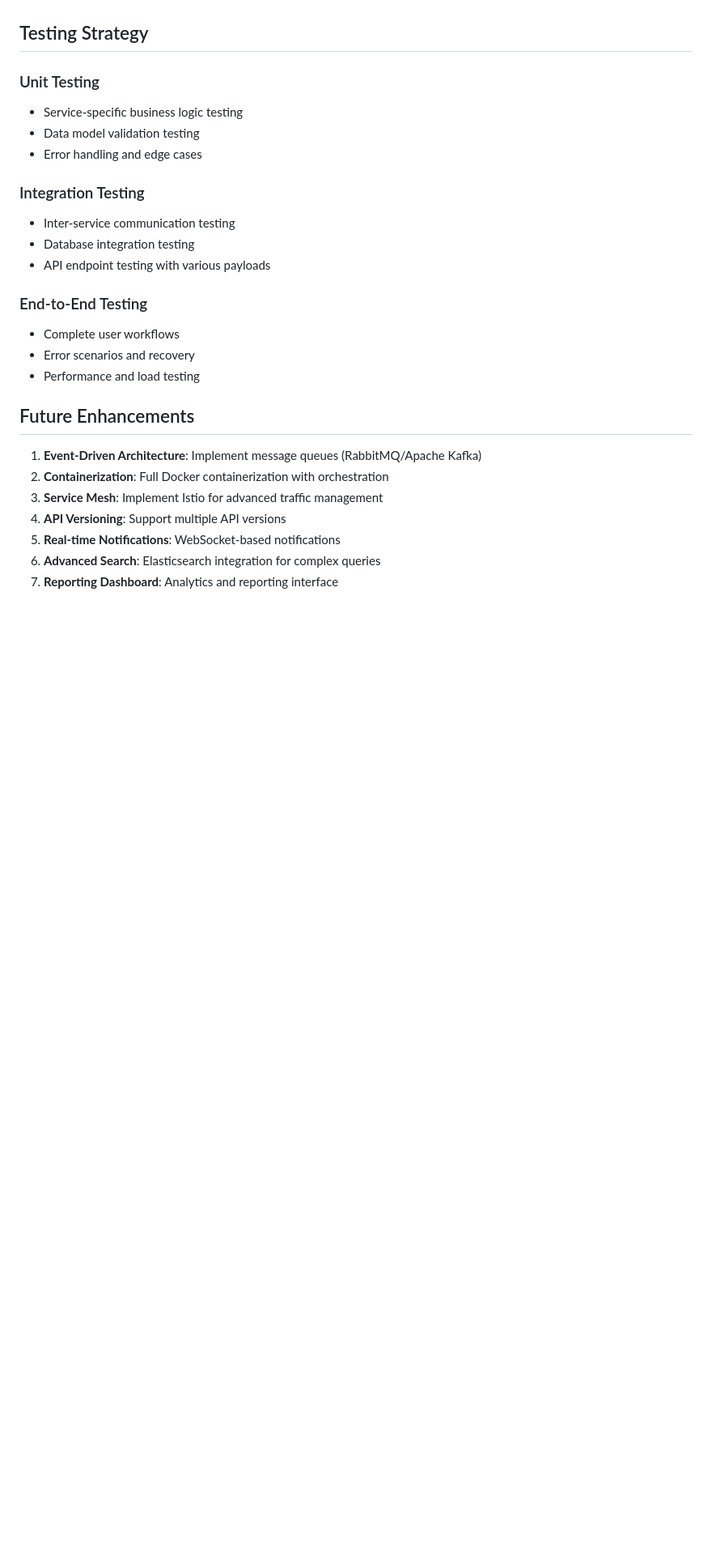
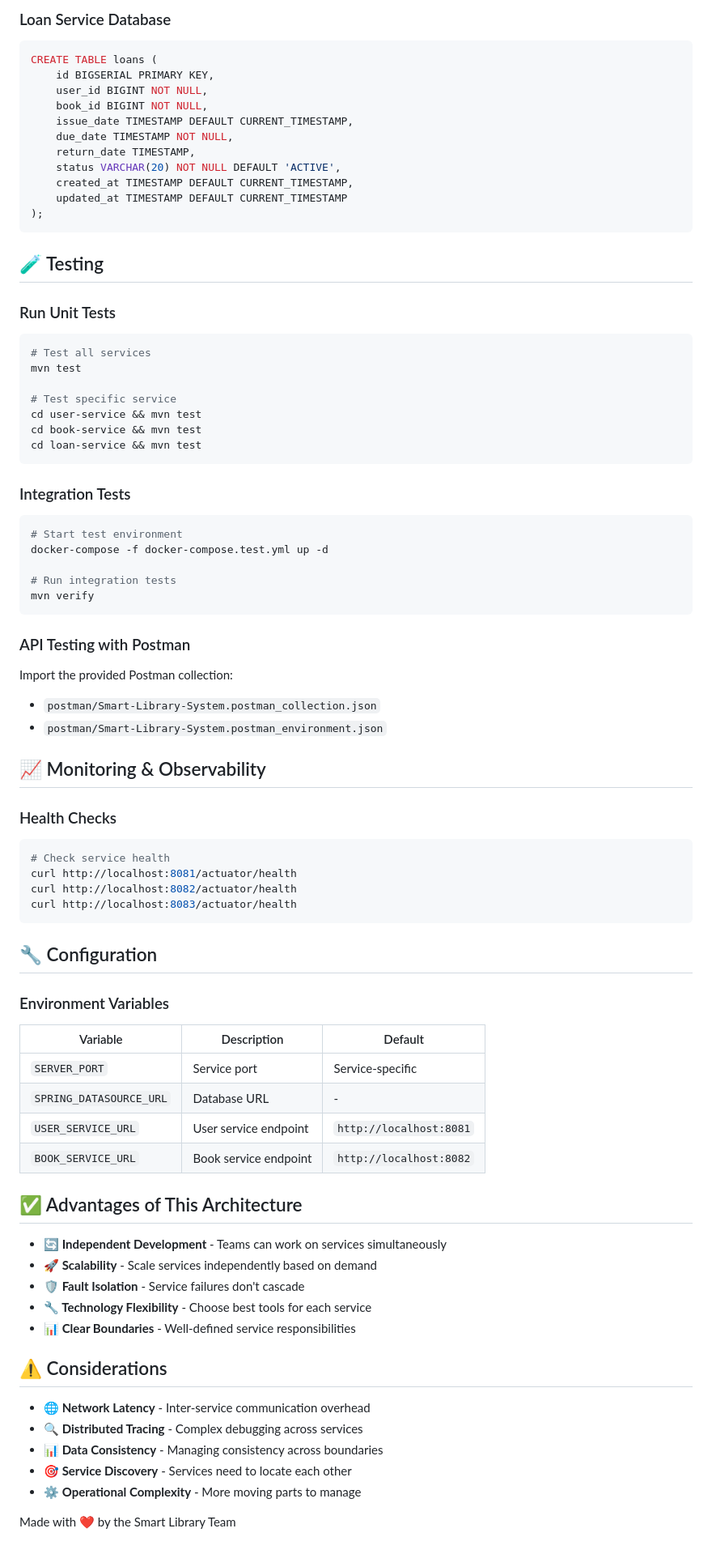
Before and after one commit to Hasnain1408/Distributed-System-Library-Management, a Markdown page: Phase-2/README.md, the part around one of its changes. Shown at 81% size. GitHub-like rendering; blank space fills up the shorter version.

````diff
--- a/Phase-2/README.md
+++ b/Phase-2/README.md
@@ -194,31 +175,88 @@ The system implements **synchronous communication** patterns using HTTP/REST API
+### Loan Service Database
+
+```sql
+CREATE TABLE loans (
+    id BIGSERIAL PRIMARY KEY,
+    user_id BIGINT NOT NULL,
+    book_id BIGINT NOT NULL,
+    issue_date TIMESTAMP DEFAULT CURRENT_TIMESTAMP,
+    due_date TIMESTAMP NOT NULL,
+    return_date TIMESTAMP,
+    status VARCHAR(20) NOT NULL DEFAULT 'ACTIVE',
+    created_at TIMESTAMP DEFAULT CURRENT_TIMESTAMP,
+    updated_at TIMESTAMP DEFAULT CURRENT_TIMESTAMP
+);
+```
 
 
+## 🧪 Testing
 
-## Testing Strategy
+### Run Unit Tests
 
-### Unit Testing
-- Service-specific business logic testing
-- Data model validation testing
-- Error handling and edge cases
+```bash
+# Test all services
+mvn test
 
-### Integration Testing
-- Inter-service communication testing
-- Database integration testing
-- API endpoint testing with various payloads
+# Test specific service
+cd user-service && mvn test
+cd book-service && mvn test
+cd loan-service && mvn test
+```
 
-### End-to-End Testing
-- Complete user workflows
-- Error scenarios and recovery
-- Performance and load testing
+### Integration Tests
+
+```bash
+# Start test environment
+docker-compose -f docker-compose.test.yml up -d
+
+# Run integration tests
+mvn verify
+```
+
+### API Testing with Postman
+
+Import the provided Postman collection:
+- `postman/Smart-Library-System.postman_collection.json`
+- `postman/Smart-Library-System.postman_environment.json`
+
+## 📈 Monitoring & Observability
+
+### Health Checks
+
+```bash
+# Check service health
+curl http://localhost:8081/actuator/health
+curl http://localhost:8082/actuator/health
+curl http://localhost:8083/actuator/health
+```
+
+## 🔧 Configuration
+
+### Environment Variables
+
+| Variable | Description | Default |
+|----------|-------------|---------|
+| `SERVER_PORT` | Service port | Service-specific |
+| `SPRING_DATASOURCE_URL` | Database URL | - |
+| `USER_SERVICE_URL` | User service endpoint | `http://localhost:8081` |
+| `BOOK_SERVICE_URL` | Book service endpoint | `http://localhost:8082` |
 
 
+## ✅ Advantages of This Architecture
 
-## Future Enhancements
+- **🔄 Independent Development** - Teams can work on services simultaneously
+- **🚀 Scalability** - Scale services independently based on demand
+- **🛡️ Fault Isolation** - Service failures don't cascade
+- **🔧 Technology Flexibility** - Choose best tools for each service
+- **📊 Clear Boundaries** - Well-defined service responsibilities
 
-1. **Event-Driven Architecture**: Implement message queues (RabbitMQ/Apache Kafka)
-2. **Containerization**: Full Docker containerization with orchestration
-3. **Service Mesh**: Implement Istio for advanced traffic management
-4. **API Versioning**: Support multiple API versions
-5. **Real-time Notifications**: WebSocket-based notifications
-6. **Advanced Search**: Elasticsearch integration for complex queries
-7. **Reporting Dashboard**: Analytics and reporting interface
+## ⚠️ Considerations
+
+- **🌐 Network Latency** - Inter-service communication overhead
+- **🔍 Distributed Tracing** - Complex debugging across services
+- **📊 Data Consistency** - Managing consistency across boundaries
+- **🎯 Service Discovery** - Services need to locate each other
+- **⚙️ Operational Complexity** - More moving parts to manage
+
+
+Made with ❤️ by the Smart Library Team
````
Also changed, not shown: other parts of Phase-2/README.md (+145 -164 lines).
